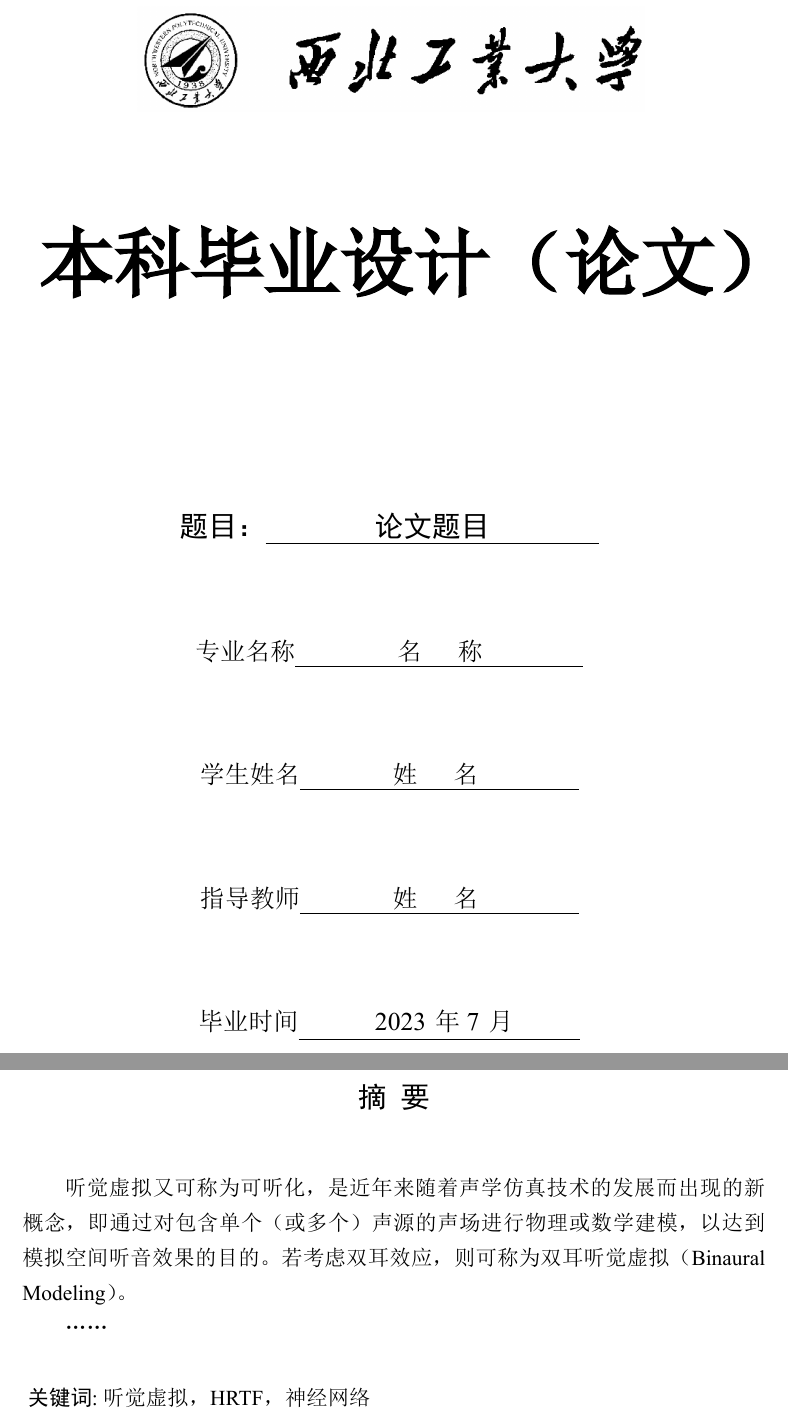
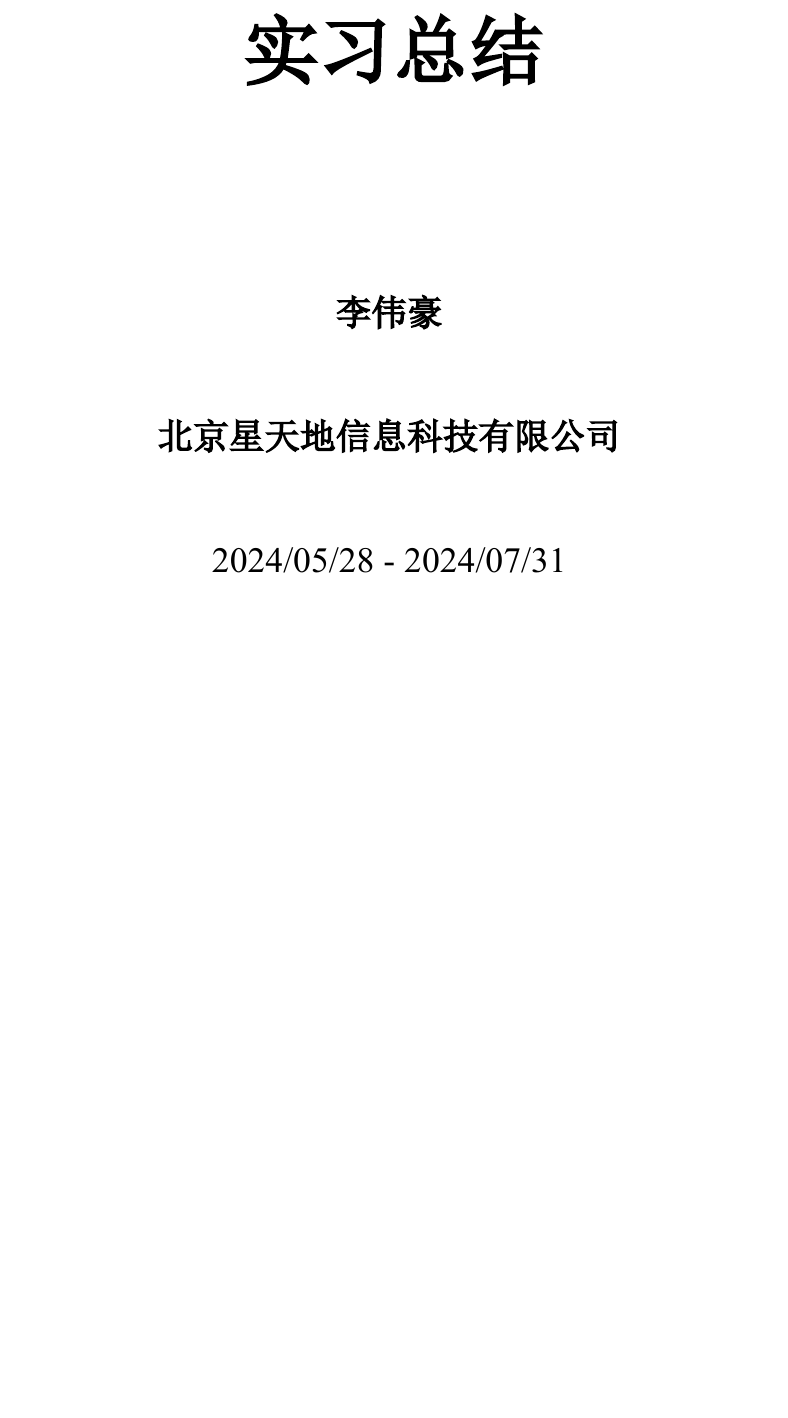
Before and after one commit to kesfc/intern_report, a LaTeX thesis (main.tex, which reads nwputhesis.cls): two parts of pages 1 and 2 of 13 before the commit and part of page 1 of 11 after it, the two joined at a grey line, cut at the place of the change, the shorter picture padded with empty space. The pictures show the PDF file main.pdf that the author committed with the source.

Commit message:
finish title and char1

```diff
--- a/main.tex
+++ b/main.tex
@@ -8,18 +8,3 @@
 \maketitle
 
 \newpage
-% 中文摘要页
-\makeabstract
-
-听觉虚拟又可称为可听化，是近年来随着声学仿真技术的发展而出现的新概
-念，即通过对包含单个（或多个）声源的声场进行物理或数学建模，以达到模拟
-空间听音效果的目的。若考虑双耳效应，则可称为双耳听觉虚拟（Binaural
-Modeling）。
-
-……
-
-\myspace{1}% 空一行
-\noindent { \blackti 关键词:}听觉虚拟，HRTF，神经网络
-
-% 英文摘要页
-\makeEnabstract
@@ -40,4 +17,3 @@
 % 正文
 \maketext
 
-\section{绪论}
--- a/nwputhesis.cls
+++ b/nwputhesis.cls
@@ -164,26 +159,17 @@
-        \includegraphics[width=10cm]{picture/nwpulogo.png}
-        \vspace{1.30cm}
-    \end{figure}
     \begin{center}
-        {\fontsize{42.1575pt}{1.25}\textbf{本科毕业设计（论文）}}
+        {\fontsize{42.1575pt}{1.25}\textbf{实习总结}}
     \end{center}
 
     \begin{center}
         \vspace{3.5cm}
         \fontsize{20pt}{\baselineskip}\selectfont
-        {\fontsize{16.0600pt}{1.25}\blackti 题目：\underline{ \textcolor{white}{111111}论文题目 \textcolor{white}{111111}}}
+        {\fontsize{20pt}{1.25}\textbf{李伟豪}}
         \vspace{1.5cm}
 
-        {\fontsize{14.0525pt}{1.25} 专业名称\underline{ \textcolor{white}{11111} 名\quad 称\textcolor{white}{111111}}}
+        {\fontsize{20pt}{1.25}\textbf{北京星天地信息科技有限公司}}
         \vspace{1.5cm}
 
-        {\fontsize{14.0525pt}{1.25} 学生姓名\underline{ \textcolor{white}{11111}姓\quad 名\textcolor{white}{111111}}}
-        \vspace{1.5cm}
-
-        {\fontsize{14.0525pt}{1.25} 指导教师\underline{ \textcolor{white}{11111}姓\quad 名\textcolor{white}{111111}}}
-        \vspace{1.5cm}
-
-        {\fontsize{14.0525pt}{1.25} 毕业时间\underline{ \textcolor{white}{1111}{\large 2023}年{\large 7}月\textcolor{white}{,,111}}}
+        {\fontsize{14.0525pt}{1.25} 2024/05/28 - 2024/07/31}
         % {\fontsize{20pt}{1.25} 专业名称\underline{ \textcolor{white}{11111111} \textcolor{white}{11111111}}}
         \vspace{1.5cm}
     \end{center}}
```
Also changed, not shown: main.pdf, picture/1.png (added), main.tex (21 more changed lines), nwputhesis.cls (7 more changed lines), 5 other files.
